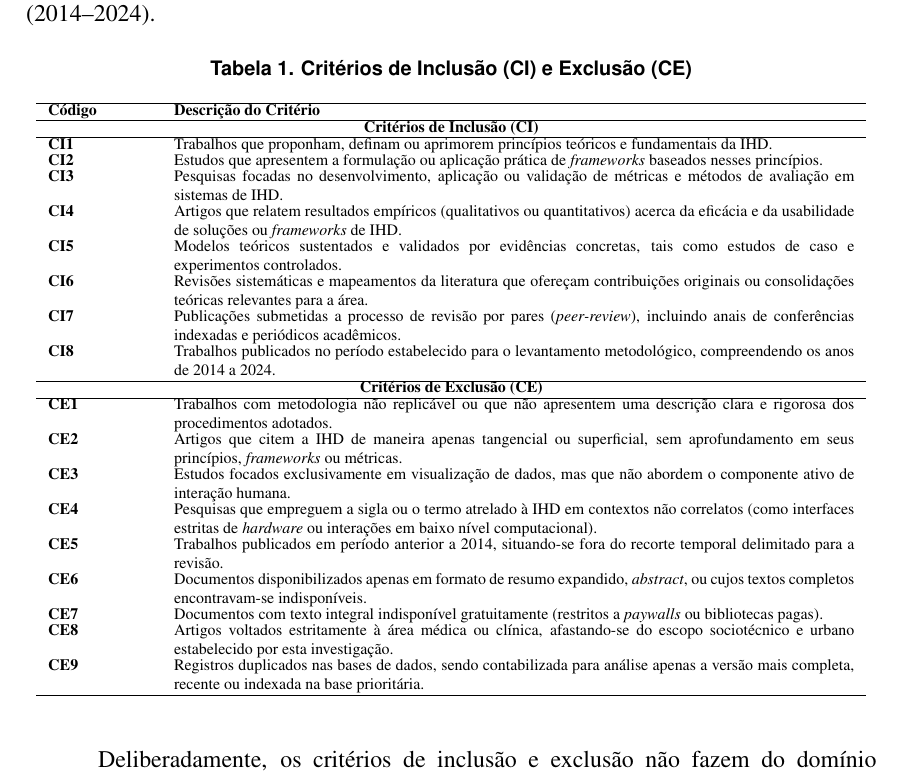
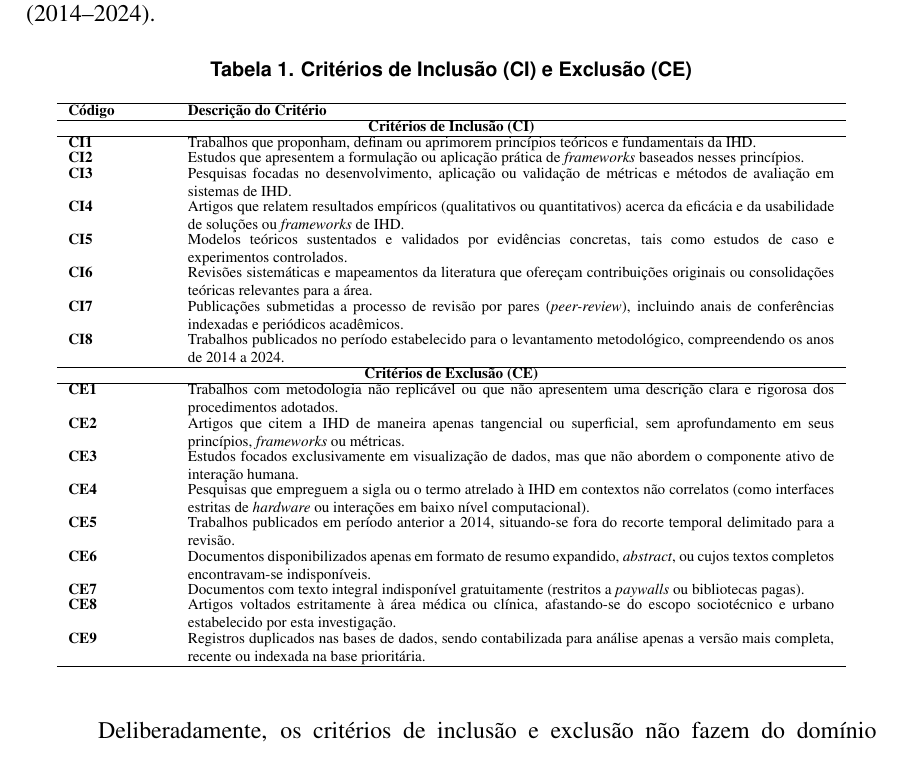
Before and after one commit to laisacavazotto/dissertacao, a LaTeX paper (sbc-quixada/Artigo.tex): part of page 7 of 25, cut so that both start at the same text. The pictures show the PDF file sbc-quixada/Artigo.pdf that the author committed with the source.

Commit message:
Reduz 4 tabelas a 95% para caber todo o texto de Agradecimentos na p.20
Aplica \scalebox{0.95} às Tabelas 1 (Critérios CI/CE), 5 (Matriz
Comparativa), 6 (Taxonomia) e 7 (Síntese) -- as mais altas do artigo.
Todas continuam legíveis nesse tamanho. Nenhum texto foi alterado.

Resultado: o texto de Agradecimentos passa a caber inteiro na página
20 (antes, a última frase, sobre o uso de IA generativa, transbordava
para o início da página 21). As Referências agora começam ainda na
página 20. Total: 25 páginas. Compilação limpa (0 citações/referências
indefinidas, 0 warnings do bibtex).

Co-Authored-By: Laísa Dias Brito Alves <laisacavazotto@gmail.com>
Co-Authored-By: Claude Sonnet 5 <noreply@anthropic.com>
Claude-Session: https://claude.ai/code/session_01FkHVA4mE7pa2UpzJuFpao3

```diff
--- a/sbc-quixada/Artigo.tex
+++ b/sbc-quixada/Artigo.tex
@@ -272,6 +272,7 @@ Para fundamentar a busca e a seleção dos estudos destinados a responder a essa
 \label{tab:criterios}
 \scriptsize
 \renewcommand{\arraystretch}{0.85}
+\scalebox{0.95}{%
 \begin{tabular}{p{0.12\linewidth} p{0.8\linewidth}}
 \hline
 \textbf{Código} & \textbf{Descrição do Critério} \\
@@ -299,7 +300,7 @@ Para fundamentar a busca e a seleção dos estudos destinados a responder a essa
 \textbf{CE8} & Artigos voltados estritamente à área médica ou clínica, afastando-se do escopo sociotécnico e urbano estabelecido por esta investigação. \\
 \textbf{CE9} & Registros duplicados nas bases de dados, sendo contabilizada para análise apenas a versão mais completa, recente ou indexada na base prioritária. \\
 \hline
-\end{tabular}
+\end{tabular}}
 \end{table}
 
 Deliberadamente, os critérios de inclusão e exclusão não fazem do domínio urbano/cidades inteligentes, nem da menção literal aos três pilares fundacionais --- legibilidade, agência e negociabilidade, propostos por \cite{mortier2015humandatainteractionhumanface} --- um pré-requisito de admissão ao \textit{corpus}. Essa ausência é intencional, não uma lacuna do protocolo: a aplicação da IHD a contextos urbanos constituía um achado desejável desta revisão, não um filtro de entrada, já que um dos objetivos do protocolo (Seção~\ref{sec:metodologia}) era justamente mapear o que a literatura de IHD produz nesse domínio, sem restringir \textit{a priori} o \textit{corpus} apenas a estudos que já nascem rotulados como urbanos. Um critério fechado excluiria de saída exatamente os estudos que esta revisão também busca identificar --- aqueles que estendem, adaptam ou hibridizam os pilares fundacionais sob outra nomenclatura, ou que os aplicam em domínios não urbanos cujos achados dialogam por analogia com cidades inteligentes ---, tornando a pergunta de pesquisa autocumprida e mascarando a pluralidade terminológica de um campo interdisciplinar ainda em consolidação, risco já reconhecido na discussão de validade de constructo desta revisão (Seção~\ref{sec:ameacas}). A leitura urbana dos achados é, assim, um resultado da síntese (Seção~\ref{sec:resultados}) --- a exemplo da hibridização da IHD com a Teoria Institucional, Sistemas Ciberfísicos e Inteligência Artificial Explicável ali discutida --- e não um filtro de admissão ao \textit{corpus}. Pela mesma lógica, a menção a ``contextos urbanos'' no título e no objetivo desta revisão refere-se ao problema motivador e à lente interpretativa aplicada aos achados na síntese, e não a um recorte que tenha orientado a busca ou a triagem dos estudos.
@@ -501,6 +502,7 @@ A análise dos 98 trabalhos incluídos na Revisão Sistemática permitiu mapear
 \scriptsize
 \renewcommand{\arraystretch}{1.0}
 \setlength{\tabcolsep}{3pt}
+\scalebox{0.95}{%
 \begin{tabular}{
   >{\raggedright\arraybackslash}p{0.22\linewidth}
   >{\raggedright\arraybackslash}p{0.30\linewidth}
@@ -528,6 +530,7 @@ A análise dos 98 trabalhos incluídos na Revisão Sistemática permitiu mapear
 \scriptsize
 \renewcommand{\arraystretch}{1.0}
 \setlength{\tabcolsep}{3pt}
+\scalebox{0.95}{%
 \begin{tabular}{
   >{\raggedright\arraybackslash}p{0.16\linewidth}
   >{\raggedright\arraybackslash}p{0.30\linewidth}
@@ -548,6 +551,7 @@ A análise dos 98 trabalhos incluídos na Revisão Sistemática permitiu mapear
 \caption{Síntese do Estado da Arte em Interação Humano-Dados (2014-2024)}
 \label{tab:sintese_geral}
 \small
+\scalebox{0.95}{%
 \begin{tabular}{p{0.15\linewidth} p{0.25\linewidth} p{0.50\linewidth}}
 \hline
 \textbf{Questões (QPs)} & \textbf{Eixo Temático} & \textbf{Principais Achados e Lacunas Sistêmicas} \\ \hline
```
Also changed, not shown: sbc-quixada/Artigo.pdf, sbc-quixada/Artigo.tex (6 more changed lines).
